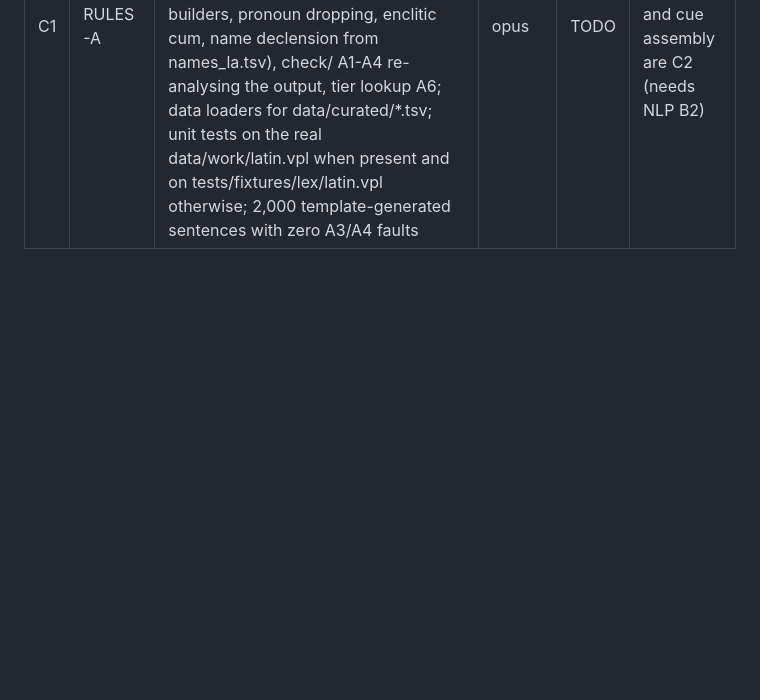
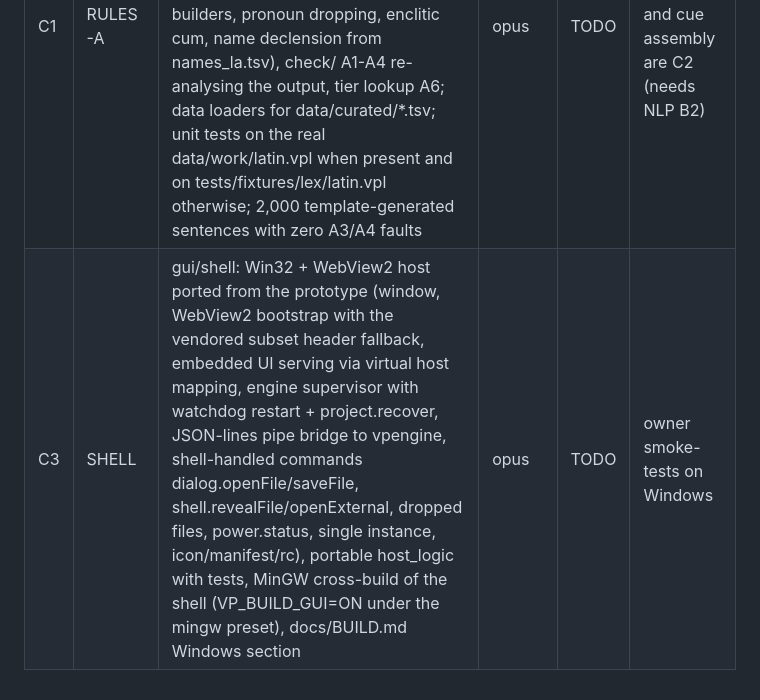
Before and after one commit to oldenKnight/vetusPoeta, a Markdown page: docs/STATUS.md, the part around one of its changes. Rendered like a GitHub page; blank space fills up the shorter version.

```diff
--- a/docs/STATUS.md
+++ b/docs/STATUS.md
@@ -46,3 +46,4 @@ Never push. Never spawn subagents.
 | ID | Module | Task | Owner | State | Notes |
 |---|---|---|---|---|---|
 | C1 | RULES-A | engine/rules Latin side: morph/ (analyseLatin with enclitics and Whitaker fallback, generate, paradigm fallback per DESIGN §6), realise_la/ primitives (Agreement, FormSelector, Orderer driven by data/curated/order_la.txt, Negation/Question/Imperative builders, pronoun dropping, enclitic cum, name declension from names_la.tsv), check/ A1-A4 re-analysing the output, tier lookup A6; data loaders for data/curated/*.tsv; unit tests on the real data/work/latin.vpl when present and on tests/fixtures/lex/latin.vpl otherwise; 2,000 template-generated sentences with zero A3/A4 faults | opus | TODO | frame builder, transfer and cue assembly are C2 (needs NLP B2) |
+| C3 | SHELL | gui/shell: Win32 + WebView2 host ported from the prototype (window, WebView2 bootstrap with the vendored subset header fallback, embedded UI serving via virtual host mapping, engine supervisor with watchdog restart + project.recover, JSON-lines pipe bridge to vpengine, shell-handled commands dialog.openFile/saveFile, shell.revealFile/openExternal, dropped files, power.status, single instance, icon/manifest/rc), portable host_logic with tests, MinGW cross-build of the shell (VP_BUILD_GUI=ON under the mingw preset), docs/BUILD.md Windows section | opus | TODO | owner smoke-tests on Windows |
```
Also changed, not shown: other parts of docs/STATUS.md (+1 -1 lines), docs/DESIGN.md (+7 -0 lines).
